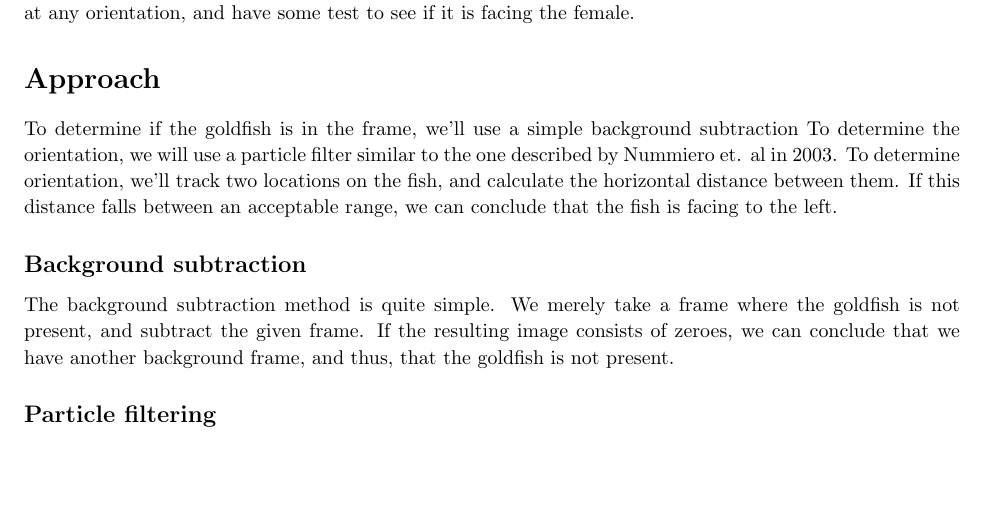
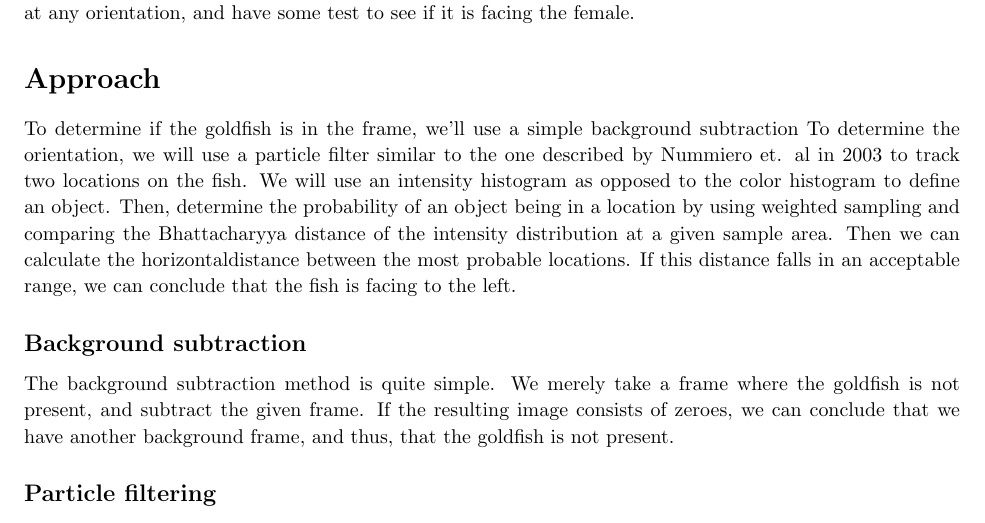
Before and after one commit to jasperry/CV_Final_Project, a LaTeX document (proposal.tex): part of the page, cut so that both start at the same text. Compiled offline with pdfLaTeX.

```diff
--- a/proposal.tex
+++ b/proposal.tex
@@ -136,10 +136,13 @@
 To determine if the goldfish is in the frame, we'll use a simple
 background subtraction  To determine the orientation, we will use a
 particle filter similar to the one described by Nummiero et. al
-in 2003. To determine orientation, we'll track two locations on the
-fish, and calculate the horizontal distance between them. If this
-distance falls between an acceptable range, we can conclude that the
-fish is facing to the left.
+in 2003 to track two locations on the fish. We will use an intensity
+histogram as opposed to the color histogram to define an object. Then,
+determine the probability of an object being in a location by using weighted
+sampling and comparing the Bhattacharyya distance of the intensity distribution
+at a given sample area. Then we can calculate the horizontaldistance between
+the most probable locations. If this distance falls in an acceptable range,
+we can conclude that the fish is facing to the left.
 
 \subsection{Background subtraction}
 
```
